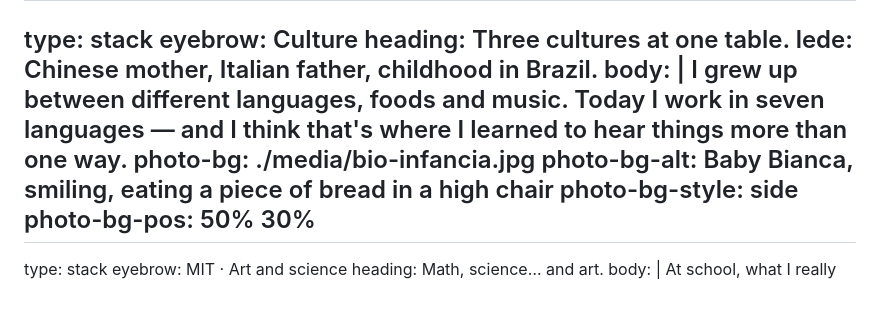
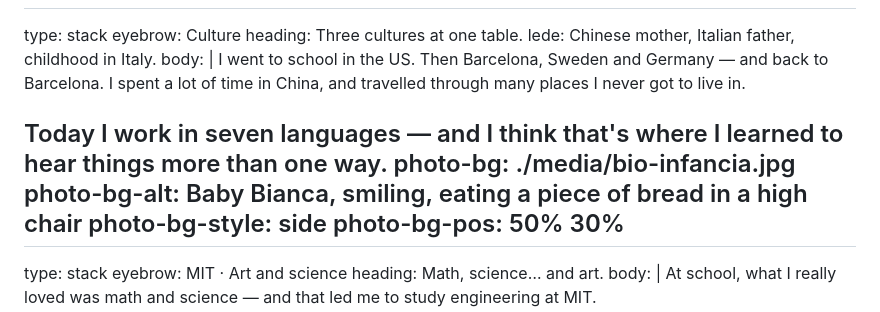
Before and after one commit to bia/heartmula-talk, a Markdown page: slides.md, the part around the change. GitHub-like rendering.

```diff
--- a/slides.md
+++ b/slides.md
@@ -29,10 +29,13 @@ photo-bg-pos: 50% 62%
 type: stack
 eyebrow: Culture
 heading: Three cultures at one&nbsp;table.
-lede: Chinese mother, Italian father, childhood in&nbsp;Brazil.
+lede: Chinese mother, Italian father, childhood in&nbsp;Italy.
 body: |
-  I grew up between different languages, foods and music. Today I work in seven languages —
-  and I think that's where I learned to hear things more than one&nbsp;way.
+  I went to school in the US. Then Barcelona, Sweden and Germany — and back to Barcelona.
+  I spent a lot of time in China, and travelled through many places I never got to live&nbsp;in.
+
+  Today I work in seven languages — and I think that's where I learned to hear things
+  more than one&nbsp;way.
 photo-bg: ./media/bio-infancia.jpg
 photo-bg-alt: Baby Bianca, smiling, eating a piece of bread in a high chair
 photo-bg-style: side
```
Also changed, not shown: slides.pt-BR.md (+6 -3 lines).
